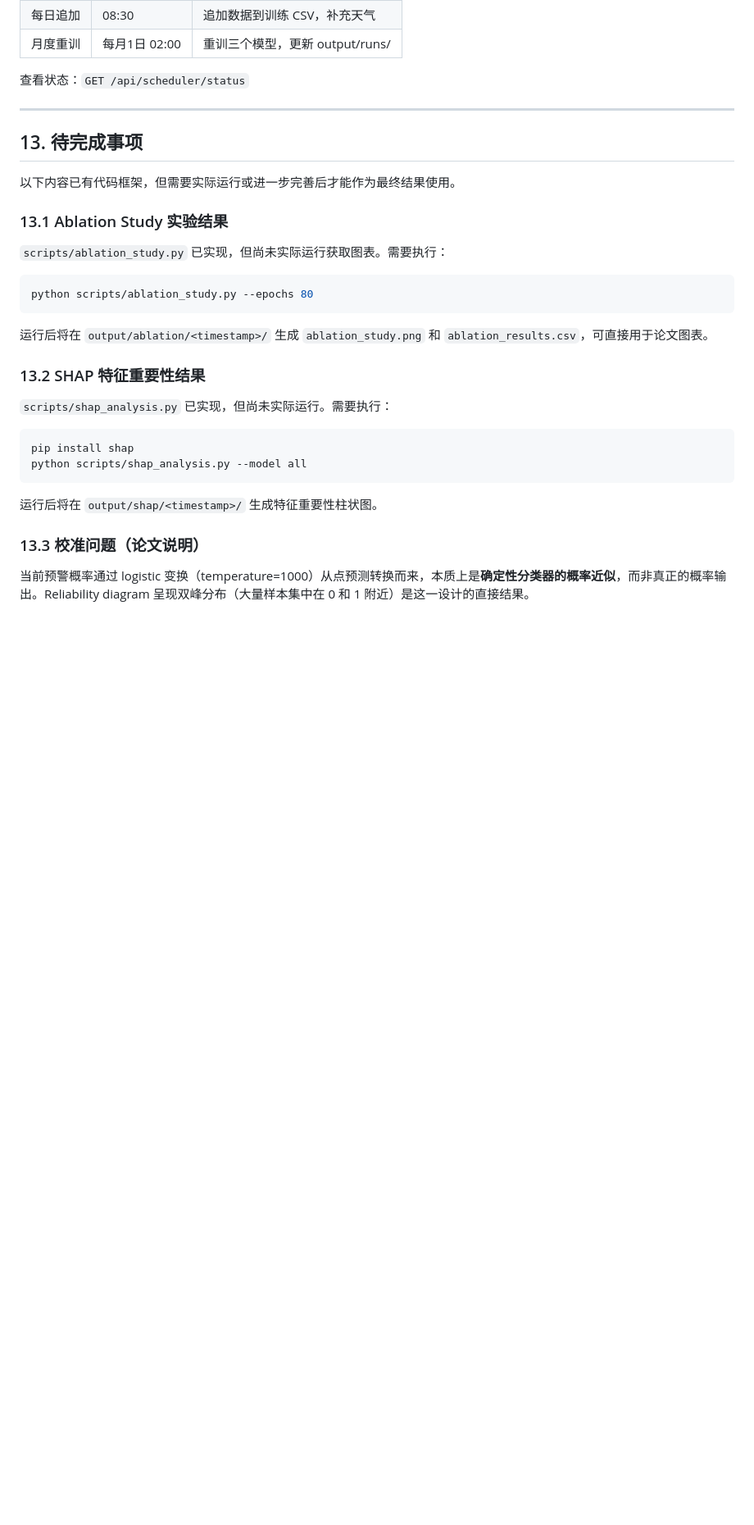
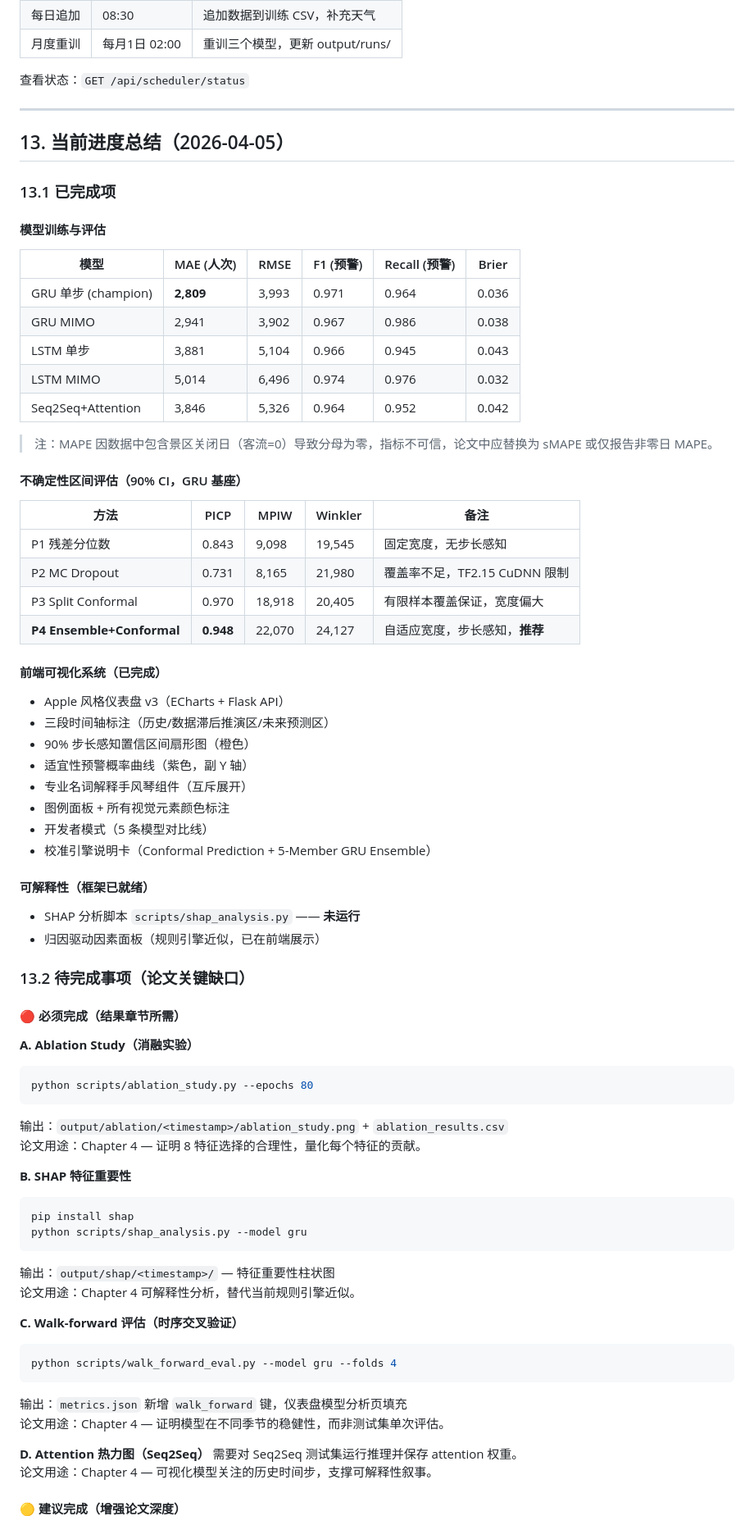
Before and after one commit to Drchennnn/FYP, a Markdown page: README.md, the part around one of its changes. Shown at 82% size. GitHub-like rendering; blank space fills up the shorter version.

````diff
--- a/README.md
+++ b/README.md
@@ -763,32 +763,74 @@ output/runs/<run_name>/
 
 ---
 
-## 13. 待完成事项
+## 13. 当前进度总结（2026-04-05）
 
-以下内容已有代码框架，但需要实际运行或进一步完善后才能作为最终结果使用。
+### 13.1 已完成项
 
-### 13.1 Ablation Study 实验结果
+#### 模型训练与评估
 
-`scripts/ablation_study.py` 已实现，但尚未实际运行获取图表。需要执行：
+| 模型 | MAE (人次) | RMSE | F1 (预警) | Recall (预警) | Brier |
+|------|-----------|------|-----------|--------------|-------|
+| GRU 单步 (champion) | **2,809** | 3,993 | 0.971 | 0.964 | 0.036 |
+| GRU MIMO | 2,941 | 3,902 | 0.967 | 0.986 | 0.038 |
+| LSTM 单步 | 3,881 | 5,104 | 0.966 | 0.945 | 0.043 |
+| LSTM MIMO | 5,014 | 6,496 | 0.974 | 0.976 | 0.032 |
+| Seq2Seq+Attention | 3,846 | 5,326 | 0.964 | 0.952 | 0.042 |
 
+> 注：MAPE 因数据中包含景区关闭日（客流=0）导致分母为零，指标不可信，论文中应替换为 sMAPE 或仅报告非零日 MAPE。
+
+#### 不确定性区间评估（90% CI，GRU 基座）
+
+| 方法 | PICP | MPIW | Winkler | 备注 |
+|------|------|------|---------|------|
+| P1 残差分位数 | 0.843 | 9,098 | 19,545 | 固定宽度，无步长感知 |
+| P2 MC Dropout | 0.731 | 8,165 | 21,980 | 覆盖率不足，TF2.15 CuDNN 限制 |
+| P3 Split Conformal | 0.970 | 18,918 | 20,405 | 有限样本覆盖保证，宽度偏大 |
+| **P4 Ensemble+Conformal** | **0.948** | 22,070 | 24,127 | 自适应宽度，步长感知，**推荐** |
+
+#### 前端可视化系统（已完成）
+- Apple 风格仪表盘 v3（ECharts + Flask API）
+- 三段时间轴标注（历史/数据滞后推演区/未来预测区）
+- 90% 步长感知置信区间扇形图（橙色）
+- 适宜性预警概率曲线（紫色，副 Y 轴）
+- 专业名词解释手风琴组件（互斥展开）
+- 图例面板 + 所有视觉元素颜色标注
+- 开发者模式（5 条模型对比线）
+- 校准引擎说明卡（Conformal Prediction + 5-Member GRU Ensemble）
+
+#### 可解释性（框架已就绪）
+- SHAP 分析脚本 `scripts/shap_analysis.py` —— **未运行**
+- 归因驱动因素面板（规则引擎近似，已在前端展示）
+
+### 13.2 待完成事项（论文关键缺口）
+
+#### 🔴 必须完成（结果章节所需）
+
+**A. Ablation Study（消融实验）**
 ```bash
 python scripts/ablation_study.py --epochs 80
 ```
+输出：`output/ablation/<timestamp>/ablation_study.png` + `ablation_results.csv`
+论文用途：Chapter 4 — 证明 8 特征选择的合理性，量化每个特征的贡献。
 
-运行后将在 `output/ablation/<timestamp>/` 生成 `ablation_study.png` 和 `ablation_results.csv`，可直接用于论文图表。
-
-### 13.2 SHAP 特征重要性结果
-
-`scripts/shap_analysis.py` 已实现，但尚未实际运行。需要执行：
-
+**B. SHAP 特征重要性**
 ```bash
 pip install shap
-python scripts/shap_analysis.py --model all
+python scripts/shap_analysis.py --model gru
 ```
+输出：`output/shap/<timestamp>/` — 特征重要性柱状图
+论文用途：Chapter 4 可解释性分析，替代当前规则引擎近似。
 
-运行后将在 `output/shap/<timestamp>/` 生成特征重要性柱状图。
+**C. Walk-forward 评估（时序交叉验证）**
+```bash
+python scripts/walk_forward_eval.py --model gru --folds 4
+```
+输出：`metrics.json` 新增 `walk_forward` 键，仪表盘模型分析页填充
+论文用途：Chapter 4 — 证明模型在不同季节的稳健性，而非测试集单次评估。
 
-### 13.3 校准问题（论文说明）
+**D. Attention 热力图（Seq2Seq）**
+需要对 Seq2Seq 测试集运行推理并保存 attention 权重。
+论文用途：Chapter 4 — 可视化模型关注的历史时间步，支撑可解释性叙事。
 
-当前预警概率通过 logistic 变换（temperature=1000）从点预测转换而来，本质上是**确定性分类器的概率近似**，而非真正的概率输出。Reliability diagram 呈现双峰分布（大量样本集中在 0 和 1 附近）是这一设计的直接结果。
+#### 🟡 建议完成（增强论文深度）
 
````
Also changed, not shown: other parts of README.md (+57 -4 lines).
